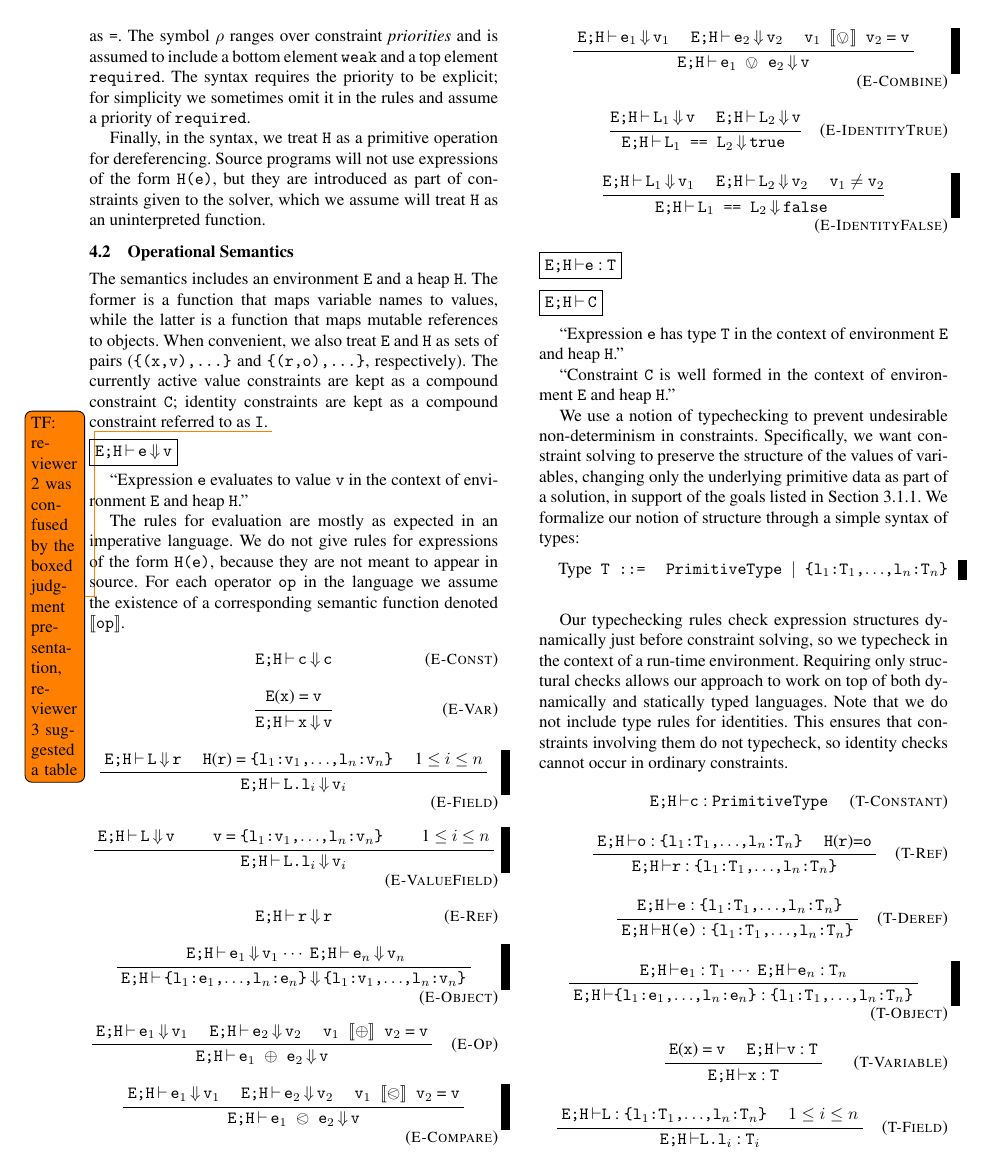
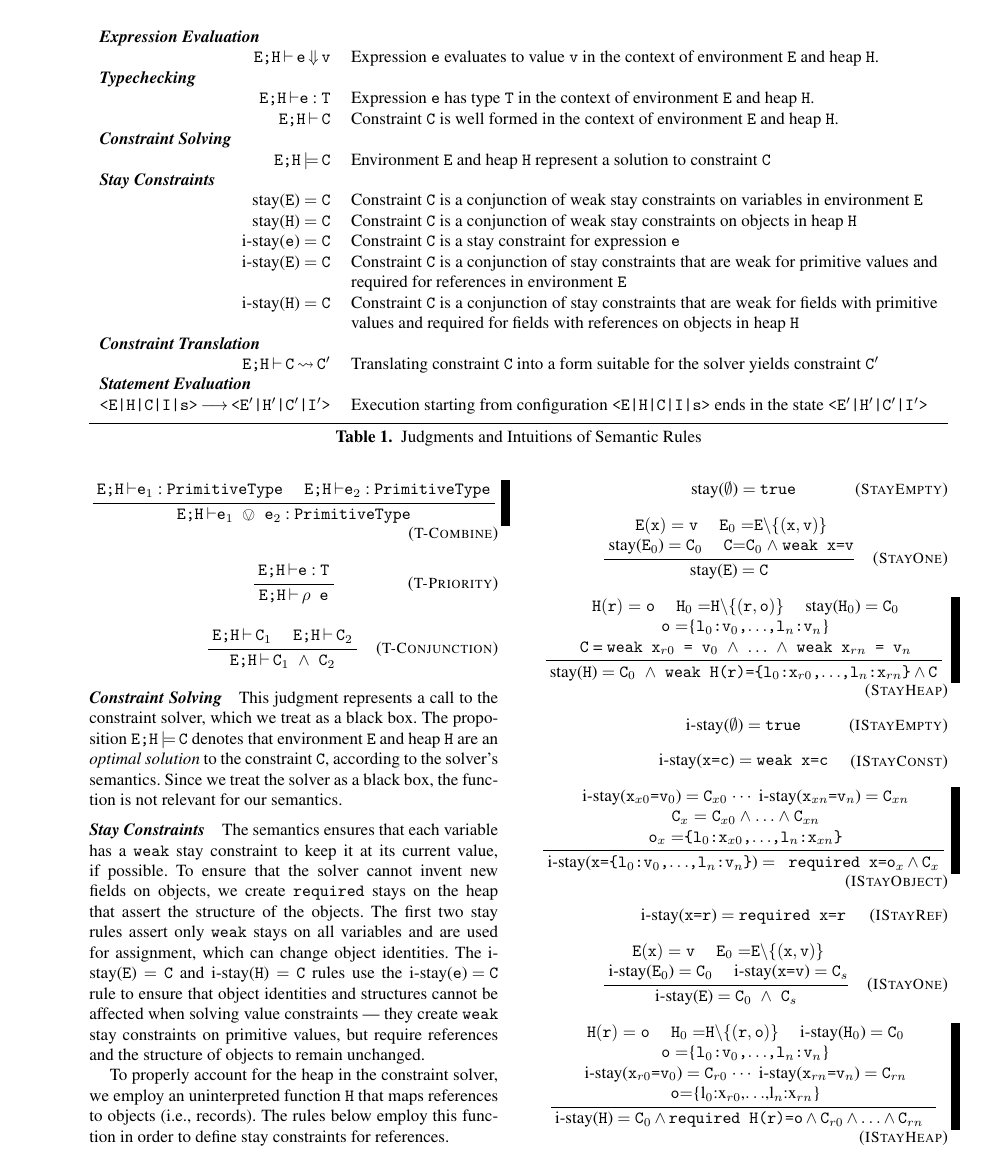
Before and after one commit to timfel/papers, a LaTeX paper (main.tex): page 7 of 15 before the commit and page 8 of 15 after it. Compiled offline with pdfLaTeX; a missing font is replaced by an installed copy or a similar font.

Commit message:
move judgments to a table

```diff
--- a/main.tex
+++ b/main.tex
@@ -7,6 +7,9 @@
 
 \RequirePackage{xspace}
 
+\usepackage{tabularx}
+\usepackage{placeins}
+\usepackage{multirow}
 \usepackage{makeidx}  % allows for indexgeneration
 \usepackage[pdftex]{graphicx} % PNGs
 \usepackage{stmaryrd}
@@ -966,15 +969,41 @@ function.
 
 \subsection{Operational Semantics}
 
+\begin{table*}
+  \centering
+  \begin{tabularx}{\textwidth}{r X}
+    \multicolumn{2}{l}{\textbf{\textit{Expression Evaluation}}}\\
+    \evalH{\E}{\H}{e}{v} &  Expression {\tt e} evaluates to value {\tt v} in the context of
+                           environment \E~and heap \H.\\
+    \multicolumn{2}{l}{\textbf{\textit{Typechecking}}}\\
+    \tcH{\E}{\H}{e}{T} & Expression {\tt e} has type {\tt T} in the context of environment
+                         {\tt \E} and heap \H.\\
+    \tcHC{\E}{\H}{C} & Constraint {\tt C} is well formed in the context of environment
+                       {\tt \E} and heap \H. \\
+    \multicolumn{2}{l}{\textbf{\textit{Constraint Solving}}}\\
+    \solveH{\E}{\H}{C} & Environment \E and heap \H represent a solution to constraint {\tt C} \\
+    \multicolumn{2}{l}{\textbf{\textit{Stay Constraints}}}\\
+    \stay{\E}{C} & Constraint {\tt C} is a conjunction of weak stay constraints on variables in environment \E \\
+    \stay{\H}{C} & Constraint {\tt C} is a conjunction of weak stay constraints on objects in heap \H \\
+    \istay{e}{C} & Constraint {\tt C} is a stay constraint for expression {\tt e} \\
+    \istay{\E}{C} & Constraint {\tt C} is a conjunction of stay constraints that are weak for primitive values and
+                    required for references in environment \E\\
+    \istay{\H}{C} & Constraint {\tt C} is a conjunction of stay constraints that are weak for fields with primitive values and
+                    required for fields with references on objects in heap \H\\
+    \multicolumn{2}{l}{\textbf{\textit{Constraint Translation}}}\\
+    \combine{\E}{\H}{C}{C$'$} & Translating constraint {\tt C} into a form suitable for the solver yields constraint {\tt C}$'$\\
+    % \combine{\E}{\H}{I}{C$'$} & Translating constraint {\tt I} into a form suitable for the solver yields constraint {\tt C}$'$\\
+    \multicolumn{2}{l}{\textbf{\textit{Statement Evaluation}}}\\
+    \stepH{\E}{\H}{\C}{\I}{s}{\E$'$}{\H$'$}{\C$'$}{\I$'$} & Execution starting from configuration {\tt <\E|\H|\C|\I|s>} ends in
+                                                            the state {\tt <E$'$|\H$'$|C$'$|\I$'$>}
+  \end{tabularx}
+  \caption{Judgments and Intuitions of Semantic Rules}
+  \label{tab:judgments}
+\end{table*}
+
 The semantics includes an environment \E and a heap \H. The former is
 a function that maps variable names to values, while the latter is a
 function that maps mutable references to objects. When convenient, we
 also treat \E and \H as sets of pairs ({\tt \{(x,v),...\}} and {\tt
   \{(r,o),...\}}, respectively). The currently active value
 constraints are kept as a compound constraint \C; identity constraints
-are kept as a compound constraint referred to as \I.
-\todo{TF: reviewer 2 was confused by the boxed judgment presentation, reviewer 3 suggested a table}
-\judgment{\evalH{\E}{\H}{e}{v}}
-
-``Expression {\tt e} evaluates to value {\tt v} in the context of
-environment \E~and heap \H.''
@@ -1055,15 +1088,8 @@ $\llbracket {\tt op} \rrbracket$.
   \evalH{\E}{\H}{L$_1$ == L$_2$}{false}
 }}
 
-\judgment{\tcH{\E}{\H}{e}{T}}
-\judgment{\tcHC{\E}{\H}{C}}
-
-``Expression {\tt e} has type {\tt T} in the context of environment
-{\tt \E} and heap \H.''
-
-``Constraint {\tt C} is well formed in the context of environment
-{\tt \E} and heap \H.''
-
+\paragraph{Typechecking}
+\label{sec:typechecking}
 We use a notion of typechecking to prevent undesirable non-determinism
 in constraints.  Specifically, we want constraint solving to preserve
 the structure of the values of variables, changing only the underlying
@@ -1155,10 +1181,8 @@ checks cannot occur in ordinary constraints.
   \tcHC{\E}{\H}{C$_1$ $\wedge$ C$_2$}
 }
 
-\judgment{\solveH{\E}{\H}{C}}
-
-``Environment \E and \H represent a solution to constraint {\tt C}''
-
+\paragraph{Constraint Solving}
+\label{sec:constraint-solving}
 This judgment represents a call to the constraint solver, which we
 treat as a black box.  The proposition \mbox{\solveH{\E}{\H}{\C}}
 denotes that environment \E~and heap \H~are an \emph{optimal solution}
@@ -1166,3 +1190,5 @@ to the constraint {\tt C}, according to the solver's semantics. Since
 we treat the solver as a black box, the function is not relevant for
 our semantics.
 
+\paragraph{Stay Constraints}
+\label{sec:stay-constraints-1}
```
Also changed, not shown: main.tex (63 more changed lines).
